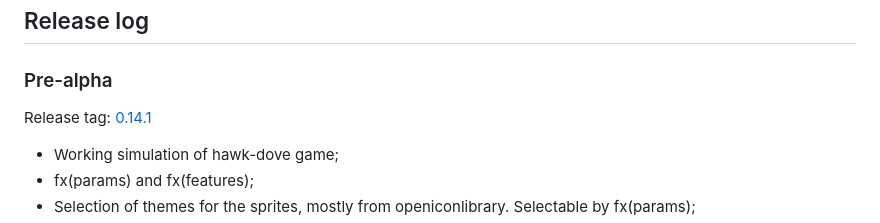
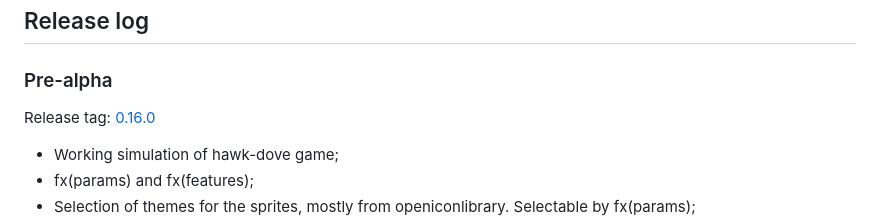
Before and after one commit to iuriguilherme/hawk-dove-game, a Markdown page: README.md, the part around the change. Rendered like a GitHub page.

Commit message:
New release

```diff
--- a/README.md
+++ b/README.md
@@ -44,7 +44,7 @@ Release log
 ### Pre-alpha
 
 Release tag:
-[0.14.1](https://github.com/iuriguilherme/hawk-dove-game/releases/tag/0.14.1)
+[0.16.0](https://github.com/iuriguilherme/hawk-dove-game/releases/tag/0.16.0)
 
 * Working simulation of hawk-dove game;
 * fx(params) and fx(features);
```
